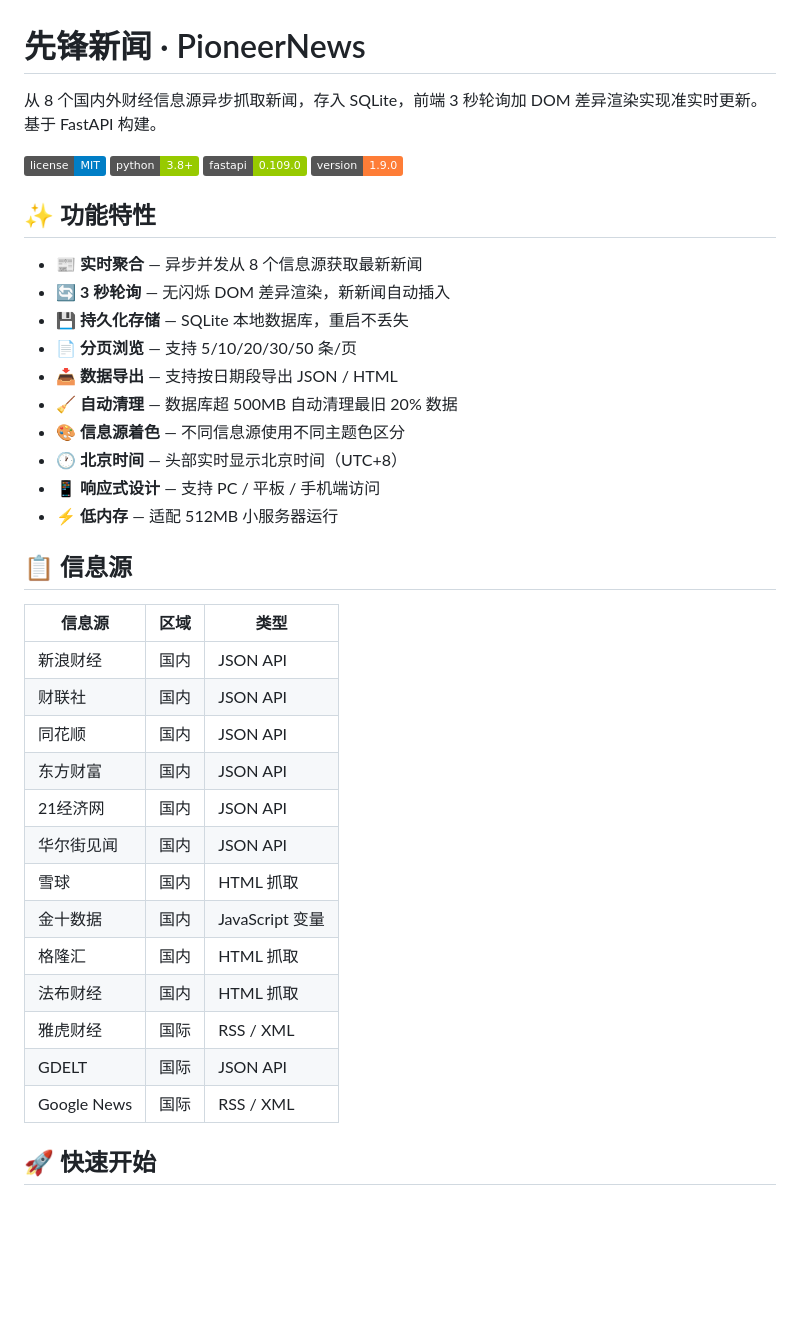
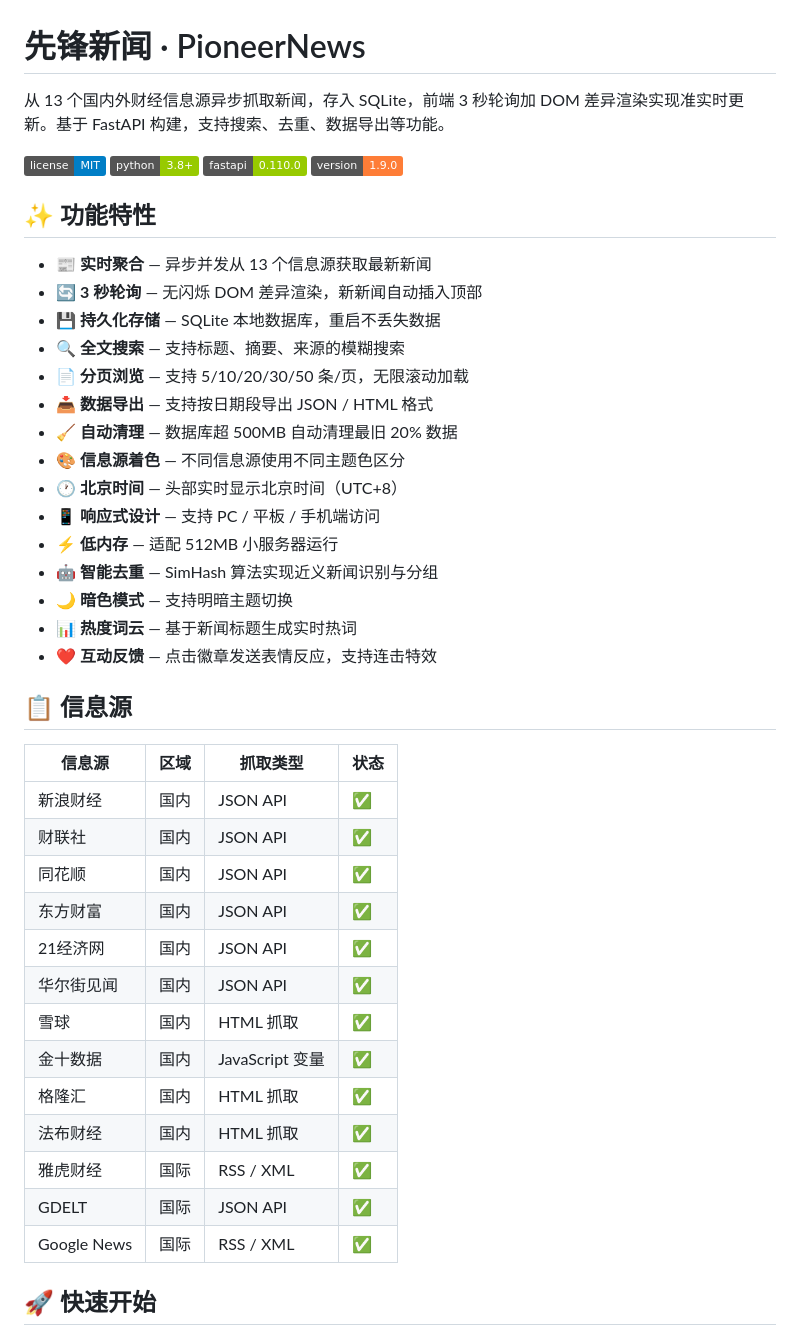
Before and after one commit to i-bugmaker/PioneerNews, a Markdown page: README.md, the part around one of its changes. Rendered like a GitHub page; badges without logos; blank space fills up the shorter version.

```diff
--- a/README.md
+++ b/README.md
@@ -1,42 +1,47 @@
 # 先锋新闻 · PioneerNews
 
-从 8 个国内外财经信息源异步抓取新闻，存入 SQLite，前端 3 秒轮询加 DOM 差异渲染实现准实时更新。基于 FastAPI 构建。
+从 13 个国内外财经信息源异步抓取新闻，存入 SQLite，前端 3 秒轮询加 DOM 差异渲染实现准实时更新。基于 FastAPI 构建，支持搜索、去重、数据导出等功能。
 
 ![License](https://img.shields.io/badge/license-MIT-blue.svg)
 ![Python](https://img.shields.io/badge/python-3.8+-green.svg)
-![FastAPI](https://img.shields.io/badge/fastapi-0.109.0-green.svg)
+![FastAPI](https://img.shields.io/badge/fastapi-0.110.0-green.svg)
 ![Version](https://img.shields.io/badge/version-1.9.0-orange.svg)
 
 ## ✨ 功能特性
 
-- 📰 **实时聚合** — 异步并发从 8 个信息源获取最新新闻
-- 🔄 **3 秒轮询** — 无闪烁 DOM 差异渲染，新新闻自动插入
-- 💾 **持久化存储** — SQLite 本地数据库，重启不丢失
-- 📄 **分页浏览** — 支持 5/10/20/30/50 条/页
-- 📥 **数据导出** — 支持按日期段导出 JSON / HTML
+- 📰 **实时聚合** — 异步并发从 13 个信息源获取最新新闻
+- 🔄 **3 秒轮询** — 无闪烁 DOM 差异渲染，新新闻自动插入顶部
+- 💾 **持久化存储** — SQLite 本地数据库，重启不丢失数据
+- 🔍 **全文搜索** — 支持标题、摘要、来源的模糊搜索
+- 📄 **分页浏览** — 支持 5/10/20/30/50 条/页，无限滚动加载
+- 📥 **数据导出** — 支持按日期段导出 JSON / HTML 格式
 - 🧹 **自动清理** — 数据库超 500MB 自动清理最旧 20% 数据
 - 🎨 **信息源着色** — 不同信息源使用不同主题色区分
 - 🕐 **北京时间** — 头部实时显示北京时间（UTC+8）
 - 📱 **响应式设计** — 支持 PC / 平板 / 手机端访问
 - ⚡ **低内存** — 适配 512MB 小服务器运行
+- 🤖 **智能去重** — SimHash 算法实现近义新闻识别与分组
+- 🌙 **暗色模式** — 支持明暗主题切换
+- 📊 **热度词云** — 基于新闻标题生成实时热词
+- ❤️ **互动反馈** — 点击徽章发送表情反应，支持连击特效
 
 ## 📋 信息源
 
-| 信息源 | 区域 | 类型 |
-|--------|------|------|
-| 新浪财经 | 国内 | JSON API |
-| 财联社 | 国内 | JSON API |
-| 同花顺 | 国内 | JSON API |
-| 东方财富 | 国内 | JSON API |
-| 21经济网 | 国内 | JSON API |
-| 华尔街见闻 | 国内 | JSON API |
-| 雪球 | 国内 | HTML 抓取 |
-| 金十数据 | 国内 | JavaScript 变量 |
-| 格隆汇 | 国内 | HTML 抓取 |
-| 法布财经 | 国内 | HTML 抓取 |
-| 雅虎财经 | 国际 | RSS / XML |
-| GDELT | 国际 | JSON API |
-| Google News | 国际 | RSS / XML |
+| 信息源 | 区域 | 抓取类型 | 状态 |
+|--------|------|----------|------|
+| 新浪财经 | 国内 | JSON API | ✅ |
+| 财联社 | 国内 | JSON API | ✅ |
+| 同花顺 | 国内 | JSON API | ✅ |
+| 东方财富 | 国内 | JSON API | ✅ |
+| 21经济网 | 国内 | JSON API | ✅ |
+| 华尔街见闻 | 国内 | JSON API | ✅ |
+| 雪球 | 国内 | HTML 抓取 | ✅ |
+| 金十数据 | 国内 | JavaScript 变量 | ✅ |
+| 格隆汇 | 国内 | HTML 抓取 | ✅ |
+| 法布财经 | 国内 | HTML 抓取 | ✅ |
+| 雅虎财经 | 国际 | RSS / XML | ✅ |
+| GDELT | 国际 | JSON API | ✅ |
+| Google News | 国际 | RSS / XML | ✅ |
 
 ## 🚀 快速开始
 
```
Also changed, not shown: other parts of README.md (+173 -0 lines).
